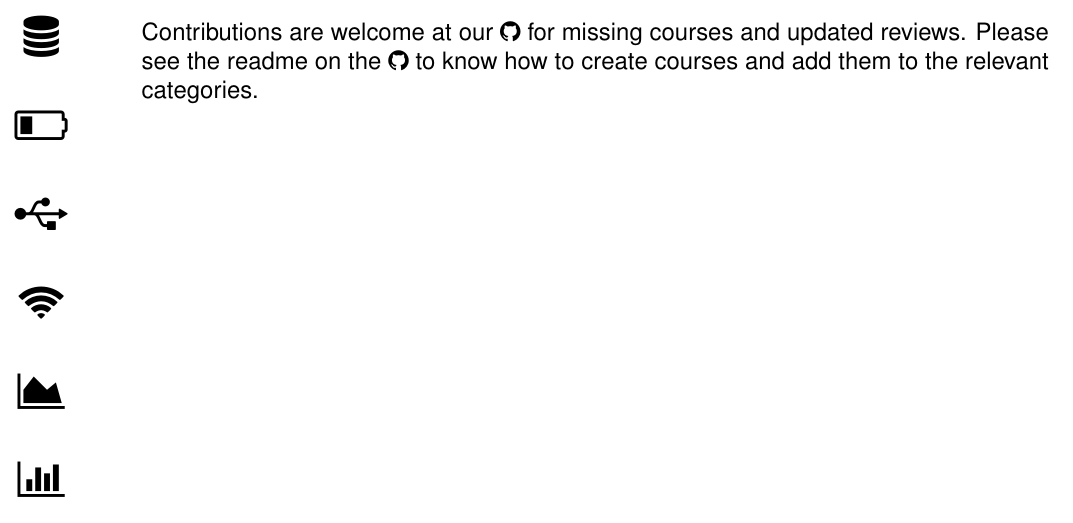
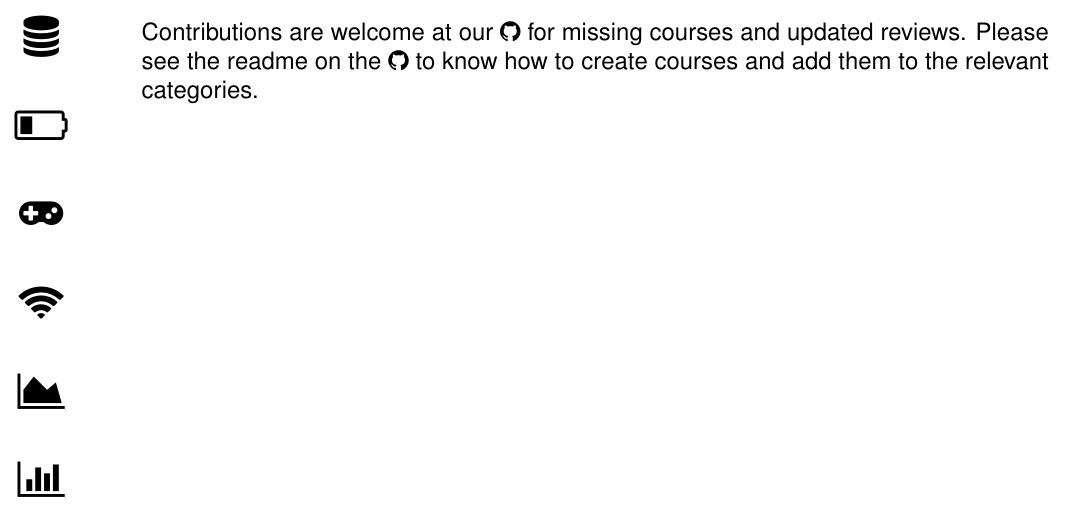
Before and after one commit to UQComputingSociety/subject-guide, a LaTeX document (tex/main.tex, which reads tex/misc/sections.tex): part of page 5 of 68, cut so that both start at the same text. Compiled offline with pdfLaTeX.

Commit message:
change embedded icon to gamepad from usb

```diff
--- a/tex/misc/sections.tex
+++ b/tex/misc/sections.tex
@@ -9,7 +9,7 @@
   \faBook & % 6
   \faDatabase & % 7
   \faBatteryQuarter & % 8
-  \faUsb & % 9
+  \faGamepad & % 9
   \faWifi & % 10
   \faAreaChart & % 11
   \faBarChart & % 12
```
